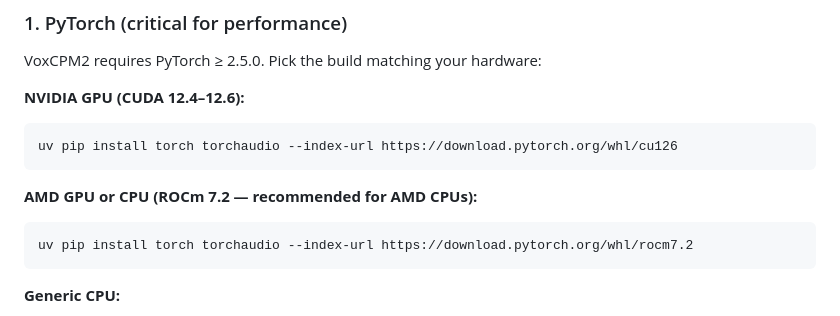
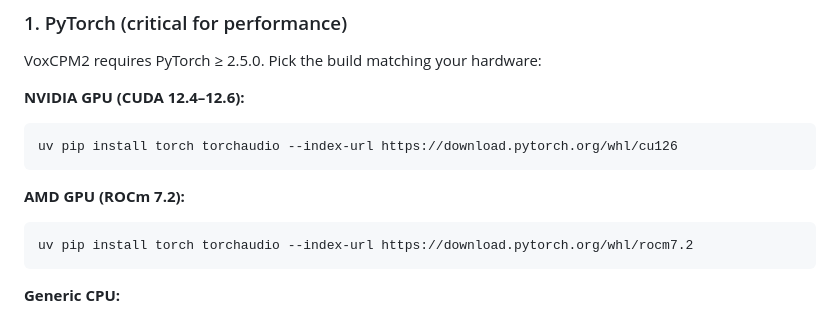
Before and after one commit to dilidin2/phonema-twitch-tts, a Markdown page: README.md, the part around the change. Rendered like a GitHub page.

````diff
--- a/README.md
+++ b/README.md
@@ -47,7 +47,7 @@ VoxCPM2 requires PyTorch ≥ 2.5.0. Pick the build matching your hardware:
 uv pip install torch torchaudio --index-url https://download.pytorch.org/whl/cu126
 ```
 
-**AMD GPU or CPU (ROCm 7.2 — recommended for AMD CPUs):**
+**AMD GPU (ROCm 7.2):**
 ```bash
 uv pip install torch torchaudio --index-url https://download.pytorch.org/whl/rocm7.2
 ```
````
